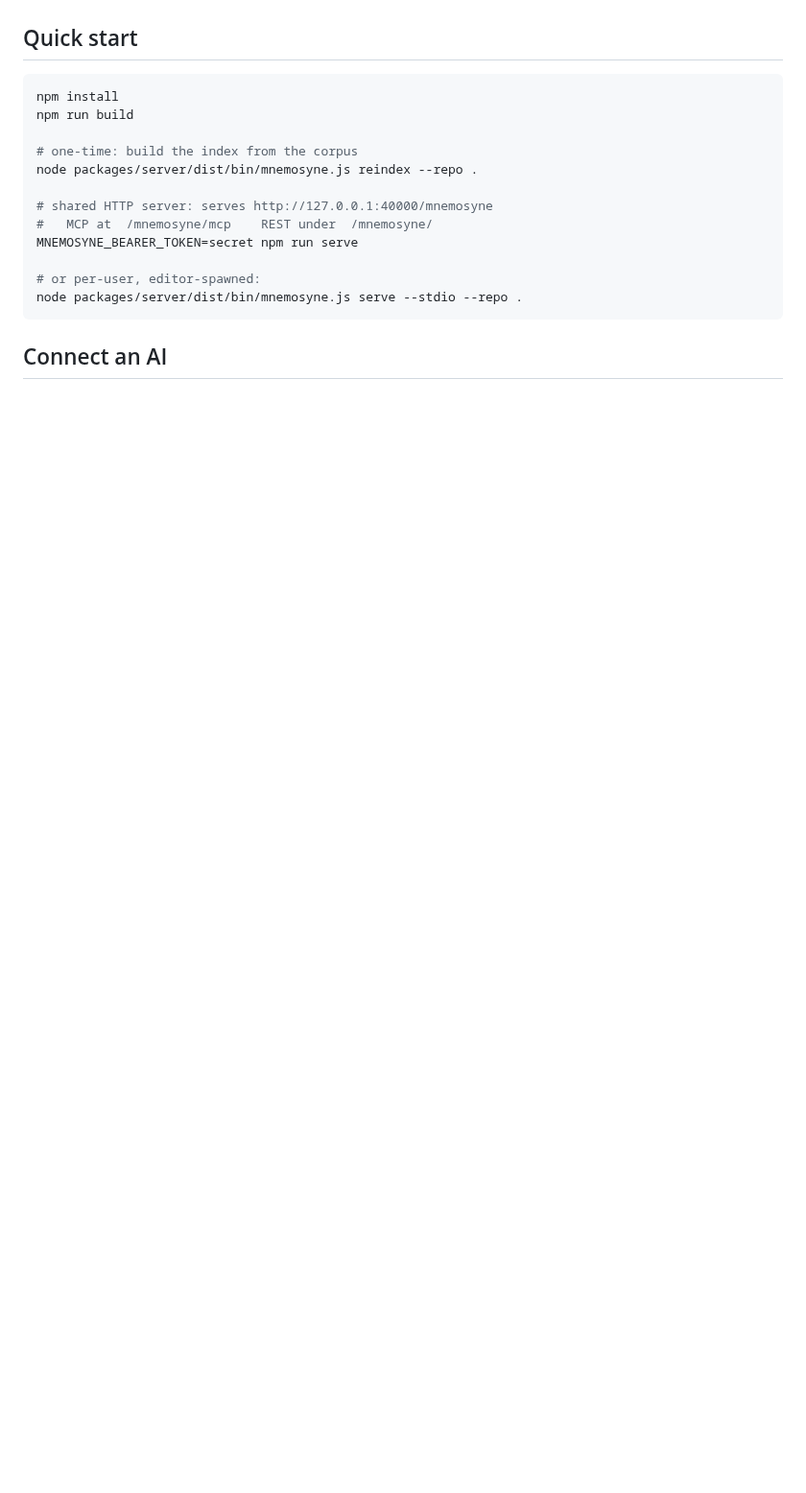
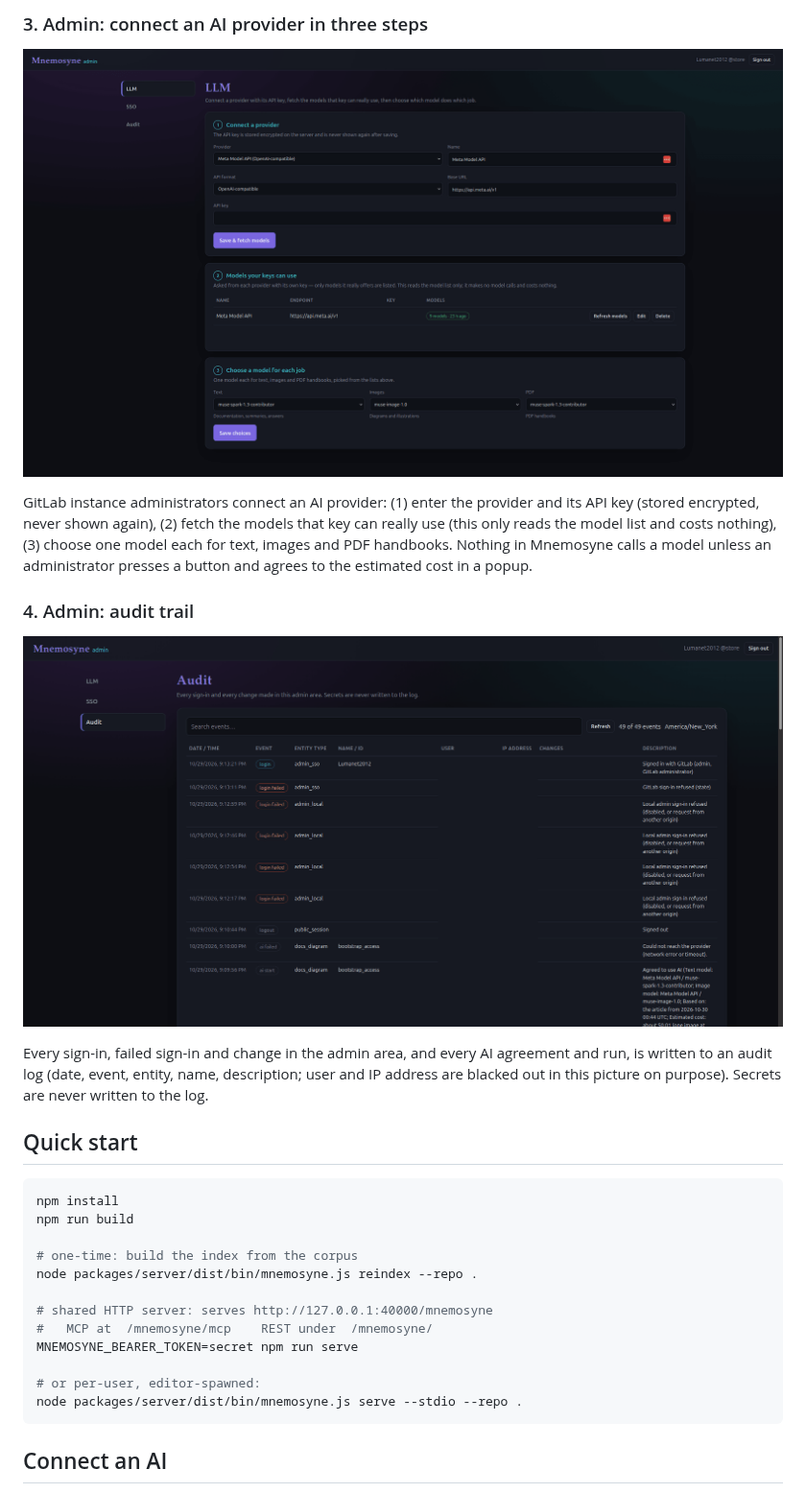
Before and after one commit to lsegroup/mnemosyne, a Markdown page: README.md, the part around one of its changes. Shown at 96% size. Rendered like a GitHub page; pictures changed too: docs/images/screenshot-3-admin-llm.png (added), docs/images/screenshot-4-admin-audit.png (added); blank space fills up the shorter version.

```diff
--- a/README.md
+++ b/README.md
@@ -17,3 +36,14 @@ VSCode client for humans.
+### 3. Admin: connect an AI provider in three steps
+
+![Mnemosyne admin, LLM tab](docs/images/screenshot-3-admin-llm.png)
+
+GitLab instance administrators connect an AI provider: (1) enter the provider and its API key (stored encrypted, never shown again), (2) fetch the models that key can really use (this only reads the model list and costs nothing), (3) choose one model each for text, images and PDF handbooks. Nothing in Mnemosyne calls a model unless an administrator presses a button and agrees to the estimated cost in a popup.
+
+### 4. Admin: audit trail
+
+![Mnemosyne admin, audit tab](docs/images/screenshot-4-admin-audit.png)
+
+Every sign-in, failed sign-in and change in the admin area, and every AI agreement and run, is written to an audit log (date, event, entity, name, description; user and IP address are blacked out in this picture on purpose). Secrets are never written to the log.
 
 ## Quick start
 
```
Also changed, not shown: other parts of README.md (+19 -0 lines), docs/images/mnemosyne-logo.png (added), docs/images/screenshot-1-sign-in.png (added), docs/images/screenshot-2-your-projects.png (added).
